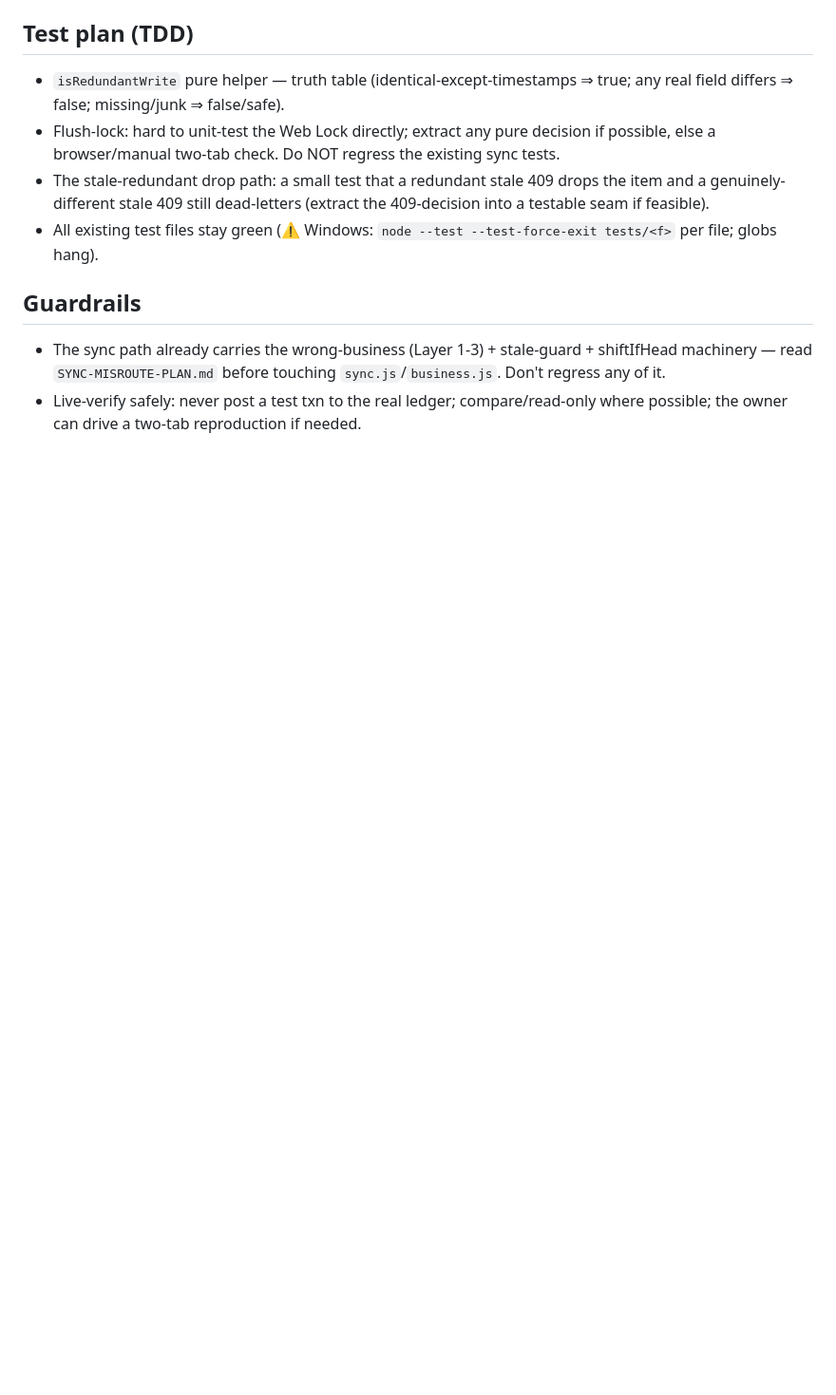
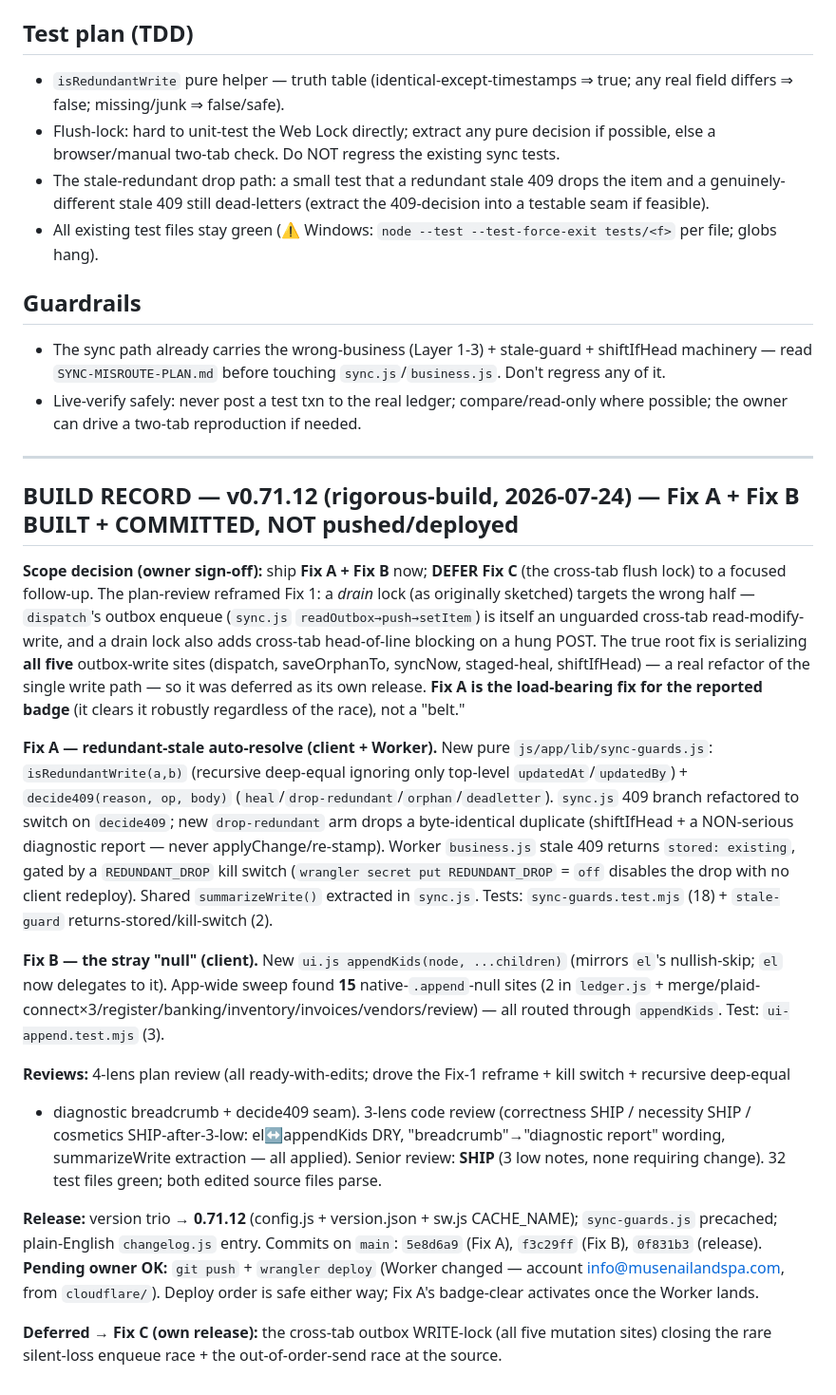
Before and after one commit to MuseNail/BackOffice, a Markdown page: CROSSTAB-STALE-FIX-PLAN.md, the part around the change. Shown at 95% size. GitHub-like rendering; blank space fills up the shorter version.

Commit message:
docs(crosstab): record the v0.71.12 build — Fix A + Fix B built/committed, Fix C deferred
Co-Authored-By: Claude Opus 4.8 <noreply@anthropic.com>

```diff
--- a/CROSSTAB-STALE-FIX-PLAN.md
+++ b/CROSSTAB-STALE-FIX-PLAN.md
@@ -106,3 +106,43 @@ the same `: null` pattern and fix them together (or fix `modal`/append centrally
   `SYNC-MISROUTE-PLAN.md` before touching `sync.js`/`business.js`. Don't regress any of it.
 - Live-verify safely: never post a test txn to the real ledger; compare/read-only where possible; the owner can
   drive a two-tab reproduction if needed.
+
+---
+
+## BUILD RECORD — v0.71.12 (rigorous-build, 2026-07-24) — Fix A + Fix B BUILT + COMMITTED, NOT pushed/deployed
+
+**Scope decision (owner sign-off):** ship **Fix A + Fix B** now; **DEFER Fix C** (the cross-tab flush lock) to a
+focused follow-up. The plan-review reframed Fix 1: a *drain* lock (as originally sketched) targets the wrong half
+— `dispatch`'s outbox enqueue (`sync.js` `readOutbox→push→setItem`) is itself an unguarded cross-tab
+read-modify-write, and a drain lock also adds cross-tab head-of-line blocking on a hung POST. The true root fix is
+serializing **all five** outbox-write sites (dispatch, saveOrphanTo, syncNow, staged-heal, shiftIfHead) — a real
+refactor of the single write path — so it was deferred as its own release. **Fix A is the load-bearing fix for the
+reported badge** (it clears it robustly regardless of the race), not a "belt."
+
+**Fix A — redundant-stale auto-resolve (client + Worker).** New pure `js/app/lib/sync-guards.js`:
+`isRedundantWrite(a,b)` (recursive deep-equal ignoring only top-level `updatedAt`/`updatedBy`) + `decide409(reason,
+op, body)` (`heal`/`drop-redundant`/`orphan`/`deadletter`). `sync.js` 409 branch refactored to switch on
+`decide409`; new `drop-redundant` arm drops a byte-identical duplicate (shiftIfHead + a NON-serious diagnostic
+report — never applyChange/re-stamp). Worker `business.js` stale 409 returns `stored: existing`, gated by a
+`REDUNDANT_DROP` kill switch (`wrangler secret put REDUNDANT_DROP` = `off` disables the drop with no client
+redeploy). Shared `summarizeWrite()` extracted in `sync.js`. Tests: `sync-guards.test.mjs` (18) + `stale-guard`
+returns-stored/kill-switch (2).
+
+**Fix B — the stray "null" (client).** New `ui.js appendKids(node, ...children)` (mirrors `el`'s nullish-skip;
+`el` now delegates to it). App-wide sweep found **15** native-`.append`-null sites (2 in `ledger.js` +
+merge/plaid-connect×3/register/banking/inventory/invoices/vendors/review) — all routed through `appendKids`. Test:
+`ui-append.test.mjs` (3).
+
+**Reviews:** 4-lens plan review (all ready-with-edits; drove the Fix-1 reframe + kill switch + recursive deep-equal
++ diagnostic breadcrumb + decide409 seam). 3-lens code review (correctness SHIP / necessity SHIP / cosmetics
+SHIP-after-3-low: el↔appendKids DRY, "breadcrumb"→"diagnostic report" wording, summarizeWrite extraction — all
+applied). Senior review: **SHIP** (3 low notes, none requiring change). 32 test files green; both edited source
+files parse.
+
+**Release:** version trio → **0.71.12** (config.js + version.json + sw.js CACHE_NAME); `sync-guards.js` precached;
+plain-English `changelog.js` entry. Commits on `main`: `5e8d6a9` (Fix A), `f3c29ff` (Fix B), `0f831b3` (release).
+**Pending owner OK:** `git push` + `wrangler deploy` (Worker changed — account info@musenailandspa.com, from
+`cloudflare/`). Deploy order is safe either way; Fix A's badge-clear activates once the Worker lands.
+
+**Deferred → Fix C (own release):** the cross-tab outbox WRITE-lock (all five mutation sites) closing the rare
+silent-loss enqueue race + the out-of-order-send race at the source.
```
